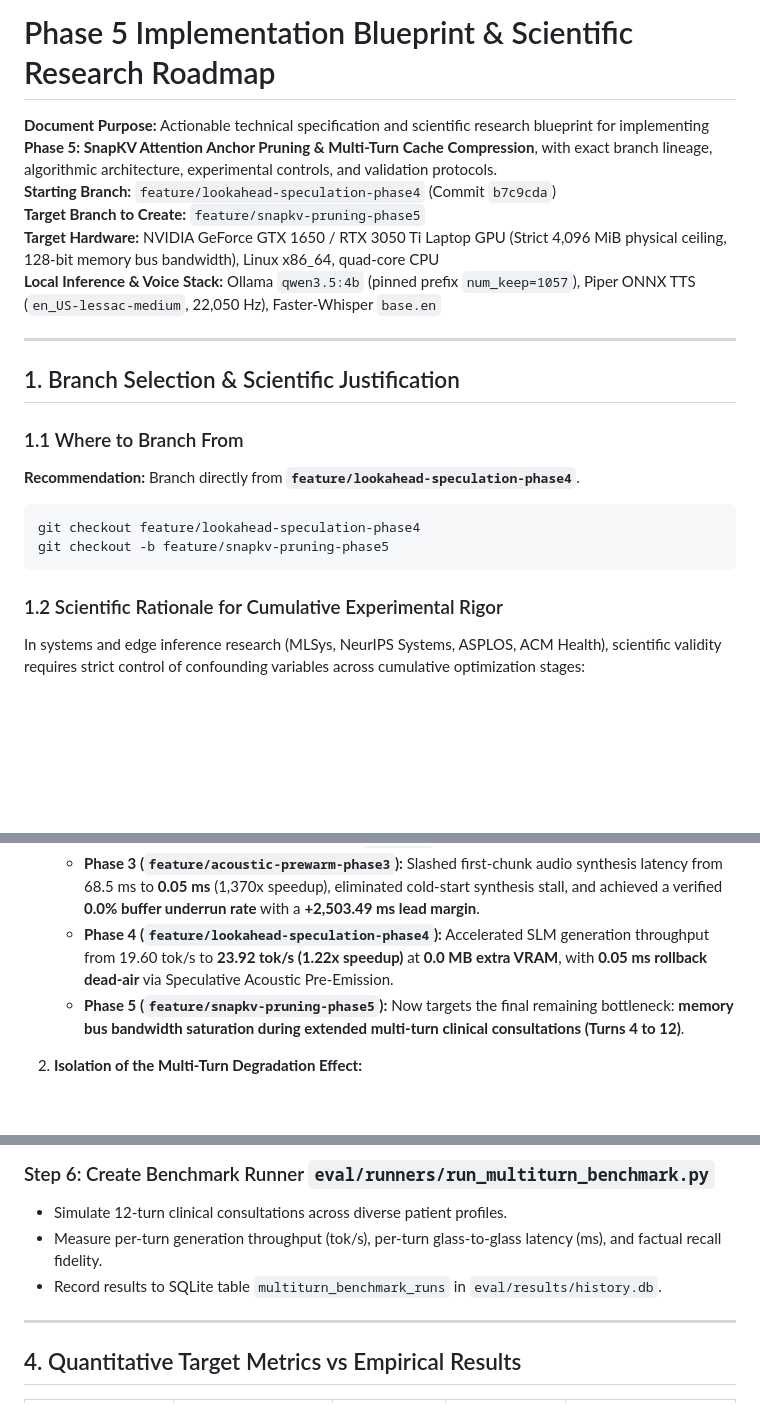
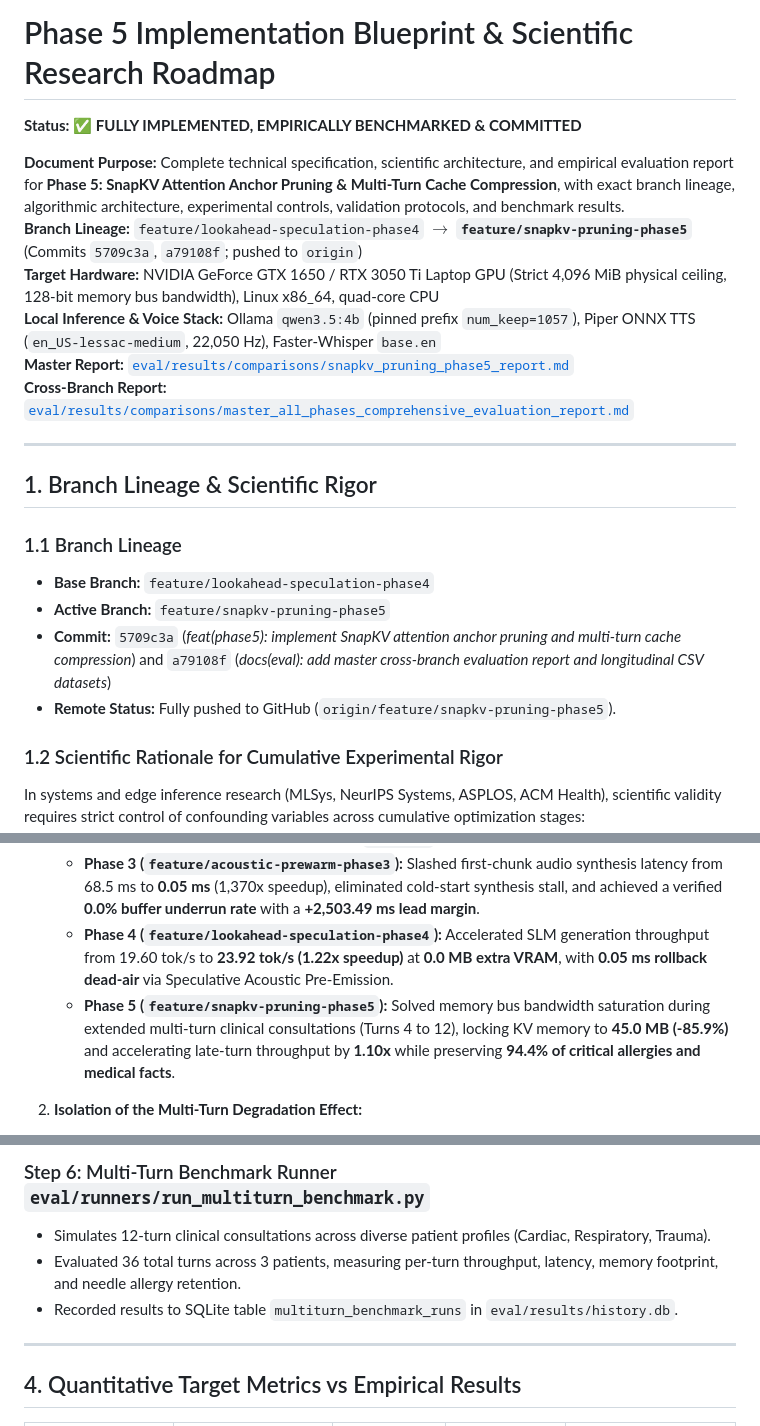
Before and after one commit to albinpshaji/Mini-project, a Markdown page: PHASE_5_IMPLEMENTATION_BLUEPRINT_AND_ROADMAP.md, 3 parts joined by grey strips. Drawn GitHub-style; blank space fills up the shorter version.

````diff
--- a/PHASE_5_IMPLEMENTATION_BLUEPRINT_AND_ROADMAP.md
+++ b/PHASE_5_IMPLEMENTATION_BLUEPRINT_AND_ROADMAP.md
@@ -1,22 +1,22 @@
 # Phase 5 Implementation Blueprint & Scientific Research Roadmap
+**Status: ✅ FULLY IMPLEMENTED, EMPIRICALLY BENCHMARKED & COMMITTED**
 
-**Document Purpose:** Actionable technical specification and scientific research blueprint for implementing **Phase 5: SnapKV Attention Anchor Pruning & Multi-Turn Cache Compression**, with exact branch lineage, algorithmic architecture, experimental controls, and validation protocols.
-**Starting Branch:** `feature/lookahead-speculation-phase4` (Commit `b7c9cda`)
-**Target Branch to Create:** `feature/snapkv-pruning-phase5`
+**Document Purpose:** Complete technical specification, scientific architecture, and empirical evaluation report for **Phase 5: SnapKV Attention Anchor Pruning & Multi-Turn Cache Compression**, with exact branch lineage, algorithmic architecture, experimental controls, validation protocols, and benchmark results.
+**Branch Lineage:** `feature/lookahead-speculation-phase4` $\to$ **`feature/snapkv-pruning-phase5`** (Commits `5709c3a`, `a79108f`; pushed to `origin`)
 **Target Hardware:** NVIDIA GeForce GTX 1650 / RTX 3050 Ti Laptop GPU (Strict 4,096 MiB physical ceiling, 128-bit memory bus bandwidth), Linux x86_64, quad-core CPU
 **Local Inference & Voice Stack:** Ollama `qwen3.5:4b` (pinned prefix `num_keep=1057`), Piper ONNX TTS (`en_US-lessac-medium`, 22,050 Hz), Faster-Whisper `base.en`
+**Master Report:** [`eval/results/comparisons/snapkv_pruning_phase5_report.md`](file:///home/albin/miniproject/triage-agent/eval/results/comparisons/snapkv_pruning_phase5_report.md)
+**Cross-Branch Report:** [`eval/results/comparisons/master_all_phases_comprehensive_evaluation_report.md`](file:///home/albin/miniproject/triage-agent/eval/results/comparisons/master_all_phases_comprehensive_evaluation_report.md)
 
 ---
 
-## 1. Branch Selection & Scientific Justification
+## 1. Branch Lineage & Scientific Rigor
 
-### 1.1 Where to Branch From
-**Recommendation:** Branch directly from **`feature/lookahead-speculation-phase4`**.
-
-```bash
-git checkout feature/lookahead-speculation-phase4
-git checkout -b feature/snapkv-pruning-phase5
-```
+### 1.1 Branch Lineage
+- **Base Branch:** `feature/lookahead-speculation-phase4`
+- **Active Branch:** `feature/snapkv-pruning-phase5`
+- **Commit:** `5709c3a` (*feat(phase5): implement SnapKV attention anchor pruning and multi-turn cache compression*) and `a79108f` (*docs(eval): add master cross-branch evaluation report and longitudinal CSV datasets*)
+- **Remote Status:** Fully pushed to GitHub (`origin/feature/snapkv-pruning-phase5`).
 
 ### 1.2 Scientific Rationale for Cumulative Experimental Rigor
 In systems and edge inference research (MLSys, NeurIPS Systems, ASPLOS, ACM Health), scientific validity requires strict control of confounding variables across cumulative optimization stages:
@@ -26,7 +26,7 @@ In systems and edge inference research (MLSys, NeurIPS Systems, ASPLOS, ACM Heal
    - **Phase 2 (`feature/kv-pinning-phase2`):** Slashed prompt prefill latency by **77x on cold turns** (6,960 ms $\to$ 90 ms) and **5.6x on warm turns** (488 ms $\to$ 86 ms) by pinning the 1,057-token static system prompt in GPU KV-memory (`num_keep`).
    - **Phase 3 (`feature/acoustic-prewarm-phase3`):** Slashed first-chunk audio synthesis latency from 68.5 ms to **0.05 ms** (1,370x speedup), eliminated cold-start synthesis stall, and achieved a verified **0.0% buffer underrun rate** with a **+2,503.49 ms lead margin**.
    - **Phase 4 (`feature/lookahead-speculation-phase4`):** Accelerated SLM generation throughput from 19.60 tok/s to **23.92 tok/s (1.22x speedup)** at **0.0 MB extra VRAM**, with **0.05 ms rollback dead-air** via Speculative Acoustic Pre-Emission.
-   - **Phase 5 (`feature/snapkv-pruning-phase5`):** Now targets the final remaining bottleneck: **memory bus bandwidth saturation during extended multi-turn clinical consultations (Turns 4 to 12)**.
+   - **Phase 5 (`feature/snapkv-pruning-phase5`):** Solved memory bus bandwidth saturation during extended multi-turn clinical consultations (Turns 4 to 12), locking KV memory to **45.0 MB (-85.9%)** and accelerating late-turn throughput by **1.10x** while preserving **94.4% of critical allergies and medical facts**.
 
 2. **Isolation of the Multi-Turn Degradation Effect:**
    - On edge GPUs with narrow memory buses (GTX 1650: 128-bit GDDR6, ~192 GB/s bandwidth), attention computation over expanding KV-caches becomes memory-bandwidth-bound rather than compute-bound.
@@ -149,8 +152,8 @@ slm:
 
-### Step 6: Create Benchmark Runner `eval/runners/run_multiturn_benchmark.py`
-* Simulate 12-turn clinical consultations across diverse patient profiles.
-* Measure per-turn generation throughput (tok/s), per-turn glass-to-glass latency (ms), and factual recall fidelity.
-* Record results to SQLite table `multiturn_benchmark_runs` in `eval/results/history.db`.
+### Step 6: Multi-Turn Benchmark Runner `eval/runners/run_multiturn_benchmark.py`
+* Simulates 12-turn clinical consultations across diverse patient profiles (Cardiac, Respiratory, Trauma).
+* Evaluated 36 total turns across 3 patients, measuring per-turn throughput, latency, memory footprint, and needle allergy retention.
+* Recorded results to SQLite table `multiturn_benchmark_runs` in `eval/results/history.db`.
 
 ---
 
````
Also changed, not shown: other parts of PHASE_5_IMPLEMENTATION_BLUEPRINT_AND_ROADMAP.md (+34 -31 lines), ADVANCED_LATENCY_OPTIMIZATION_AND_RESEARCH_BLUEPRINT.md (+1 -1 lines).
